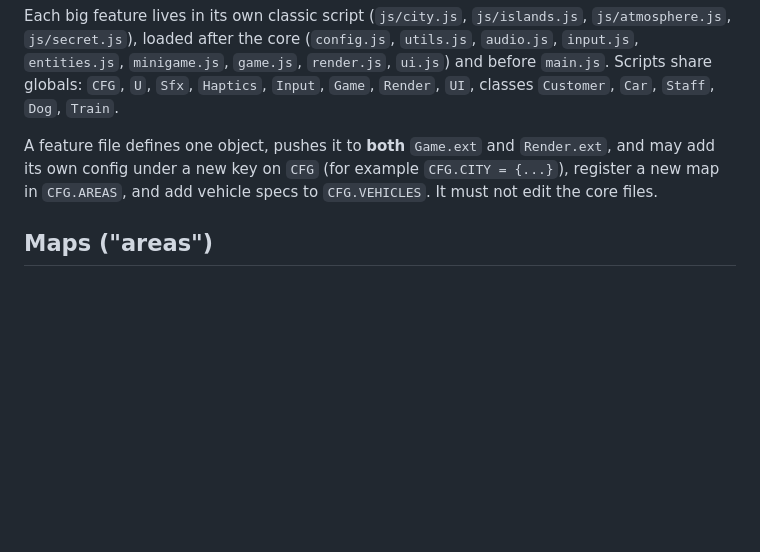
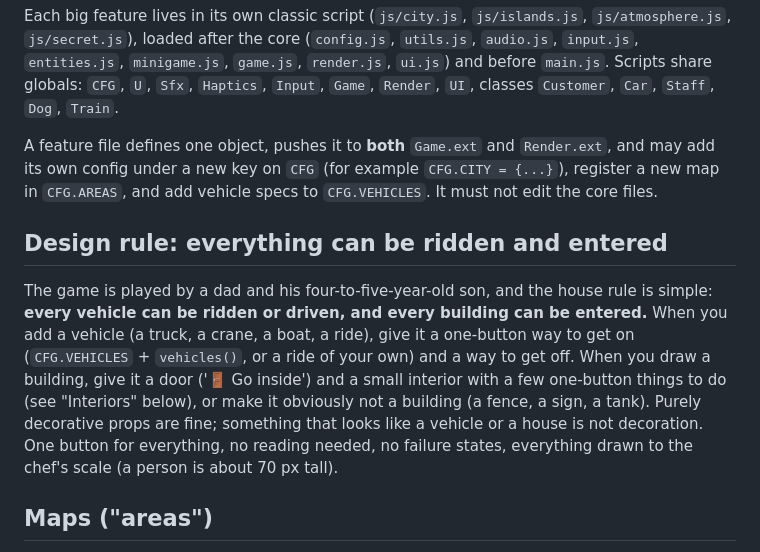
Before and after one commit to santolucito/pizzagame, a Markdown page: js/EXTENSIONS.md, the part around the change. Rendered like a GitHub page; blank space fills up the shorter version.

Commit message:
Docs: the house rule that every vehicle is rideable and every building enterable
Co-Authored-By: Claude Opus 5.5 <noreply@anthropic.com>
Claude-Session: https://claude.ai/code/session_01S7qVm7jpu6BD6UoaLHvaPb

```diff
--- a/js/EXTENSIONS.md
+++ b/js/EXTENSIONS.md
@@ -8,6 +8,16 @@ Each big feature lives in its own classic script (`js/city.js`, `js/islands.js`,
 A feature file defines one object, pushes it to **both** `Game.ext` and `Render.ext`, and may add its own
 config under a new key on `CFG` (for example `CFG.CITY = {...}`), register a new map in `CFG.AREAS`, and add
 vehicle specs to `CFG.VEHICLES`. It must not edit the core files.
+
+## Design rule: everything can be ridden and entered
+
+The game is played by a dad and his four-to-five-year-old son, and the house rule is simple: **every vehicle can be
+ridden or driven, and every building can be entered.** When you add a vehicle (a truck, a crane, a boat, a ride), give
+it a one-button way to get on (`CFG.VEHICLES` + `vehicles()`, or a ride of your own) and a way to get off. When you
+draw a building, give it a door ('🚪 Go inside') and a small interior with a few one-button things to do (see
+"Interiors" below), or make it obviously not a building (a fence, a sign, a tank). Purely decorative props are fine;
+something that looks like a vehicle or a house is not decoration. One button for everything, no reading needed, no
+failure states, everything drawn to the chef's scale (a person is about 70 px tall).
 
 ## Maps ("areas")
 
```
